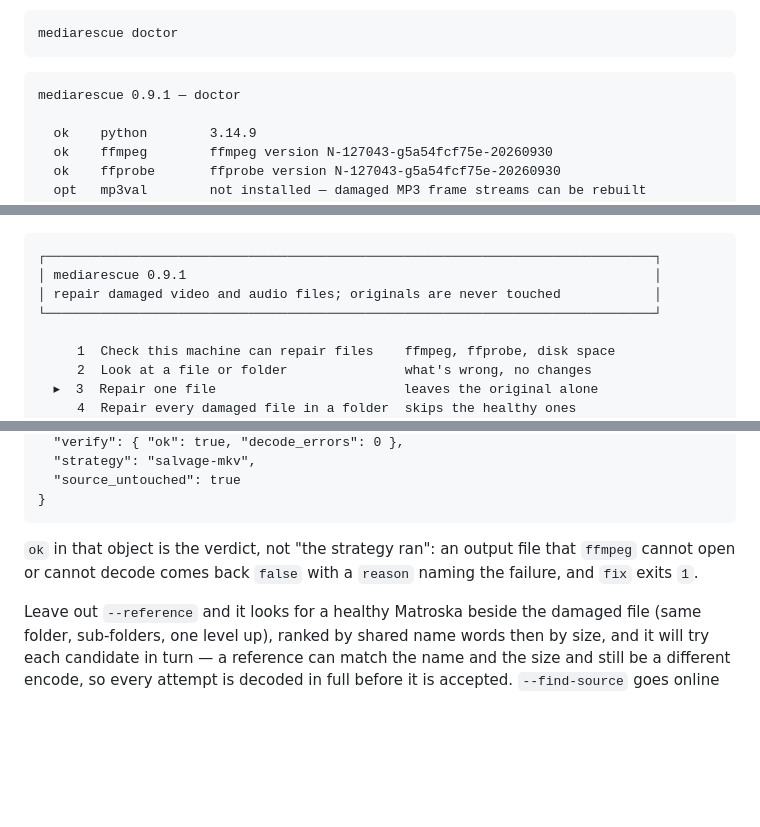
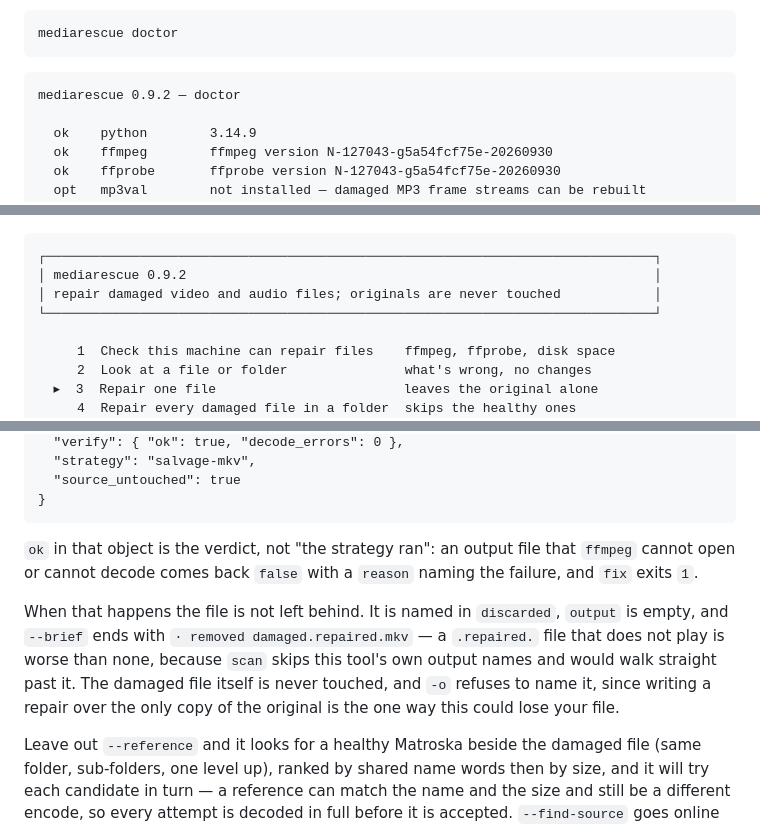
Before and after one commit to lutherrio25-svg/mediarescue, a Markdown page: README.md, 3 parts joined by grey strips. Rendered like a GitHub page; blank space fills up the shorter version.

````diff
--- a/README.md
+++ b/README.md
@@ -75,7 +75,7 @@ mediarescue doctor
 ```
 
 ```
-mediarescue 0.9.1 — doctor
+mediarescue 0.9.2 — doctor
 
   ok    python        3.14.9
   ok    ffmpeg        ffmpeg version N-127043-g5a54fcf75e-20260930
@@ -105,7 +105,7 @@ No flags to remember: run `mediarescue` with no arguments in a terminal and you
 
 ```
 ┌──────────────────────────────────────────────────────────────────────────────┐
-│ mediarescue 0.9.1                                                            │
+│ mediarescue 0.9.2                                                            │
 │ repair damaged video and audio files; originals are never touched            │
 └──────────────────────────────────────────────────────────────────────────────┘
 
@@ -341,6 +341,12 @@ diagnosis: mkv-headless — the EBML header is gone, but an intact Cluster start
 `ok` in that object is the verdict, not "the strategy ran": an output file that `ffmpeg` cannot
 open or cannot decode comes back `false` with a `reason` naming the failure, and `fix` exits `1`.
 
+When that happens the file is not left behind. It is named in `discarded`, `output` is empty, and
+`--brief` ends with `· removed damaged.repaired.mkv` — a `.repaired.` file that does not play is
+worse than none, because `scan` skips this tool's own output names and would walk straight past it.
+The damaged file itself is never touched, and `-o` refuses to name it, since writing a repair over
+the only copy of the original is the one way this could lose your file.
+
 Leave out `--reference` and it looks for a healthy Matroska beside the damaged file (same folder,
 sub-folders, one level up), ranked by shared name words then by size, and it will try each
 candidate in turn — a reference can match the name and the size and still be a different encode,
````
Also changed, not shown: CHANGELOG.md (+17 -0 lines), docs/menu.png, 5 other files.
